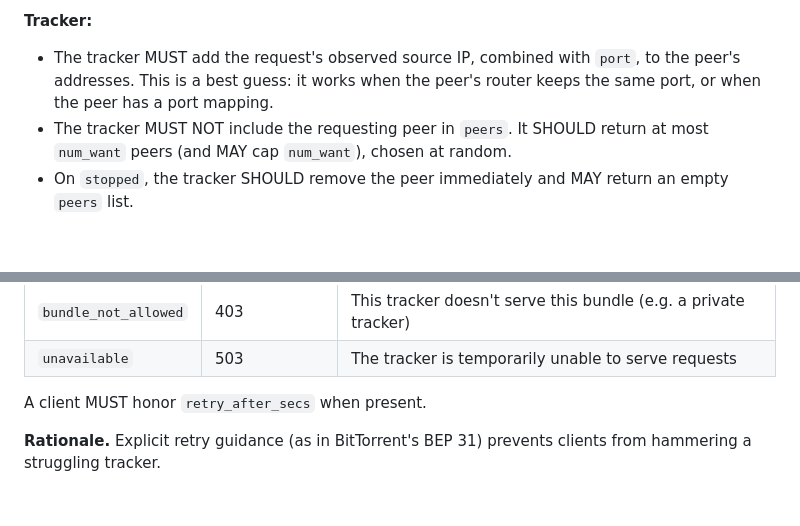
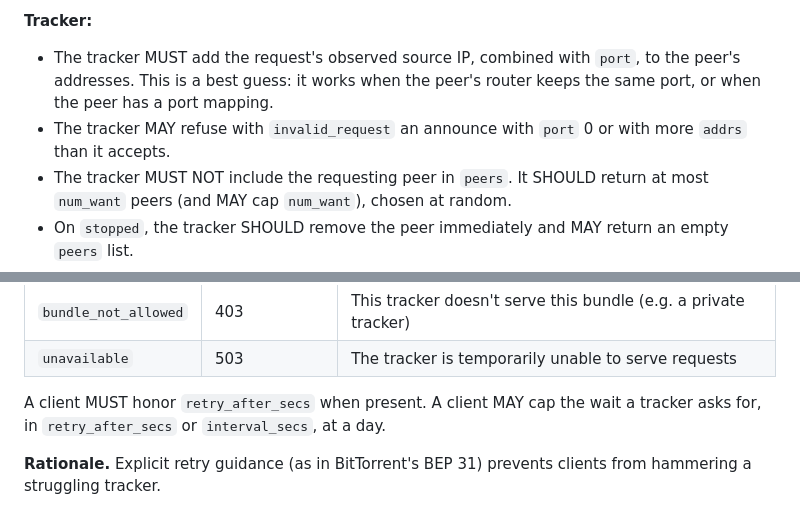
Before and after one commit to gregorybchris/tempest, a Markdown page: protocol/trackers.md, 2 parts joined by grey strips. GitHub-like rendering; blank space fills up the shorter version.

Commit message:
Document announce refusals and clients capping tracker waits
Co-Authored-By: Claude Sonnet 5.5 <noreply@anthropic.com>
Claude-Session: https://claude.ai/code/session_01EgcCWqAv1h8DPq88SKjo3b

```diff
--- a/protocol/trackers.md
+++ b/protocol/trackers.md
@@ -57,6 +57,7 @@ POST /tempest/v1/announce
 **Tracker:**
 
 - The tracker MUST add the request's observed source IP, combined with `port`, to the peer's addresses. This is a best guess: it works when the peer's router keeps the same port, or when the peer has a port mapping.
+- The tracker MAY refuse with `invalid_request` an announce with `port` 0 or with more `addrs` than it accepts.
 - The tracker MUST NOT include the requesting peer in `peers`. It SHOULD return at most `num_want` peers (and MAY cap `num_want`), chosen at random.
 - On `stopped`, the tracker SHOULD remove the peer immediately and MAY return an empty `peers` list.
 - The tracker SHOULD forget a peer that hasn't announced for twice the most recent `interval_secs` it gave that peer.
@@ -155,6 +156,6 @@ An error is an HTTP status code (4xx or 5xx) with a JSON body:
 | `bundle_not_allowed` | 403 | This tracker doesn't serve this bundle (e.g. a private tracker) |
 | `unavailable` | 503 | The tracker is temporarily unable to serve requests |
 
-A client MUST honor `retry_after_secs` when present.
+A client MUST honor `retry_after_secs` when present. A client MAY cap the wait a tracker asks for, in `retry_after_secs` or `interval_secs`, at a day.
 
 **Rationale.** Explicit retry guidance (as in BitTorrent's BEP 31) prevents clients from hammering a struggling tracker.
```
